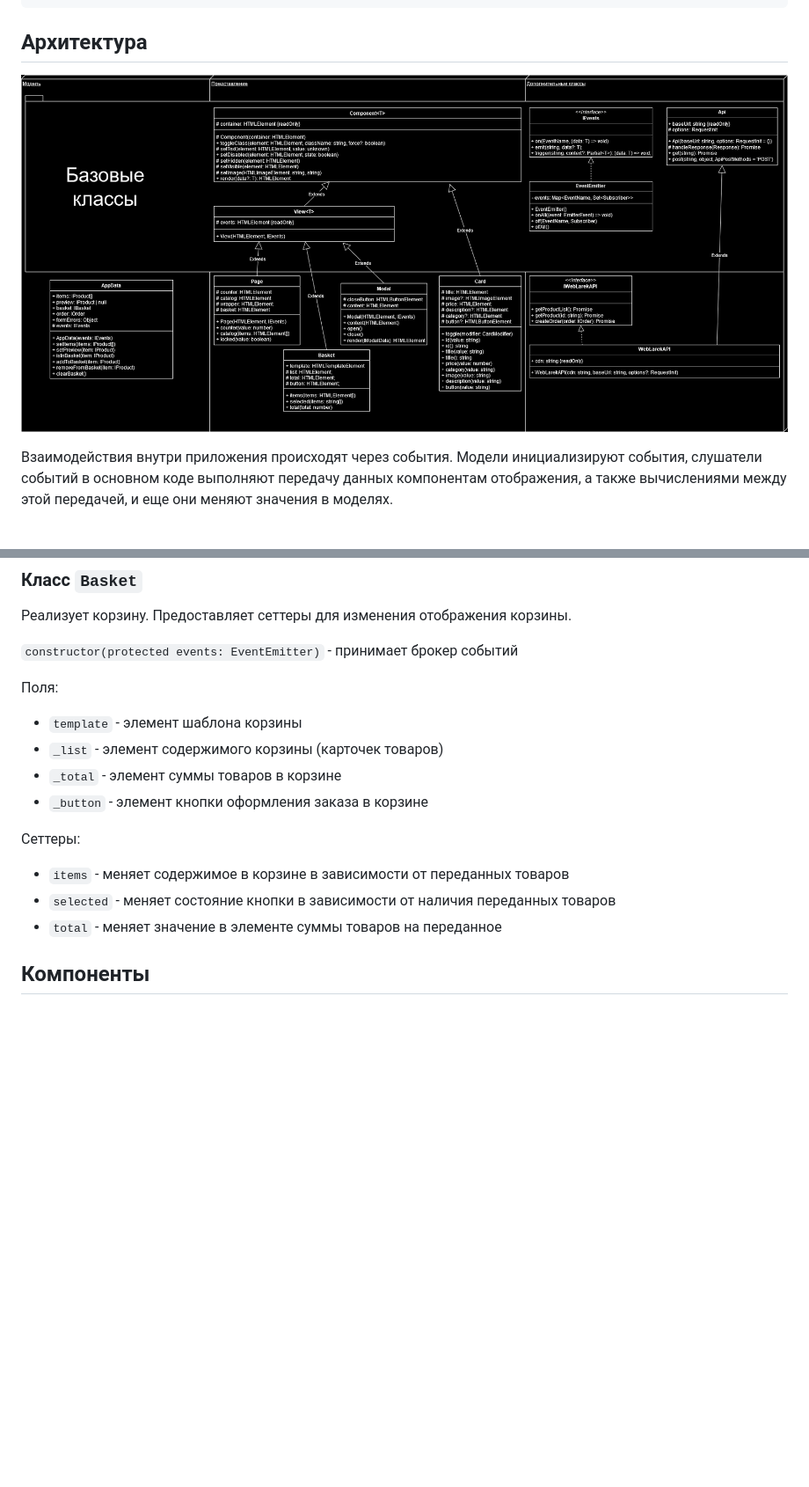
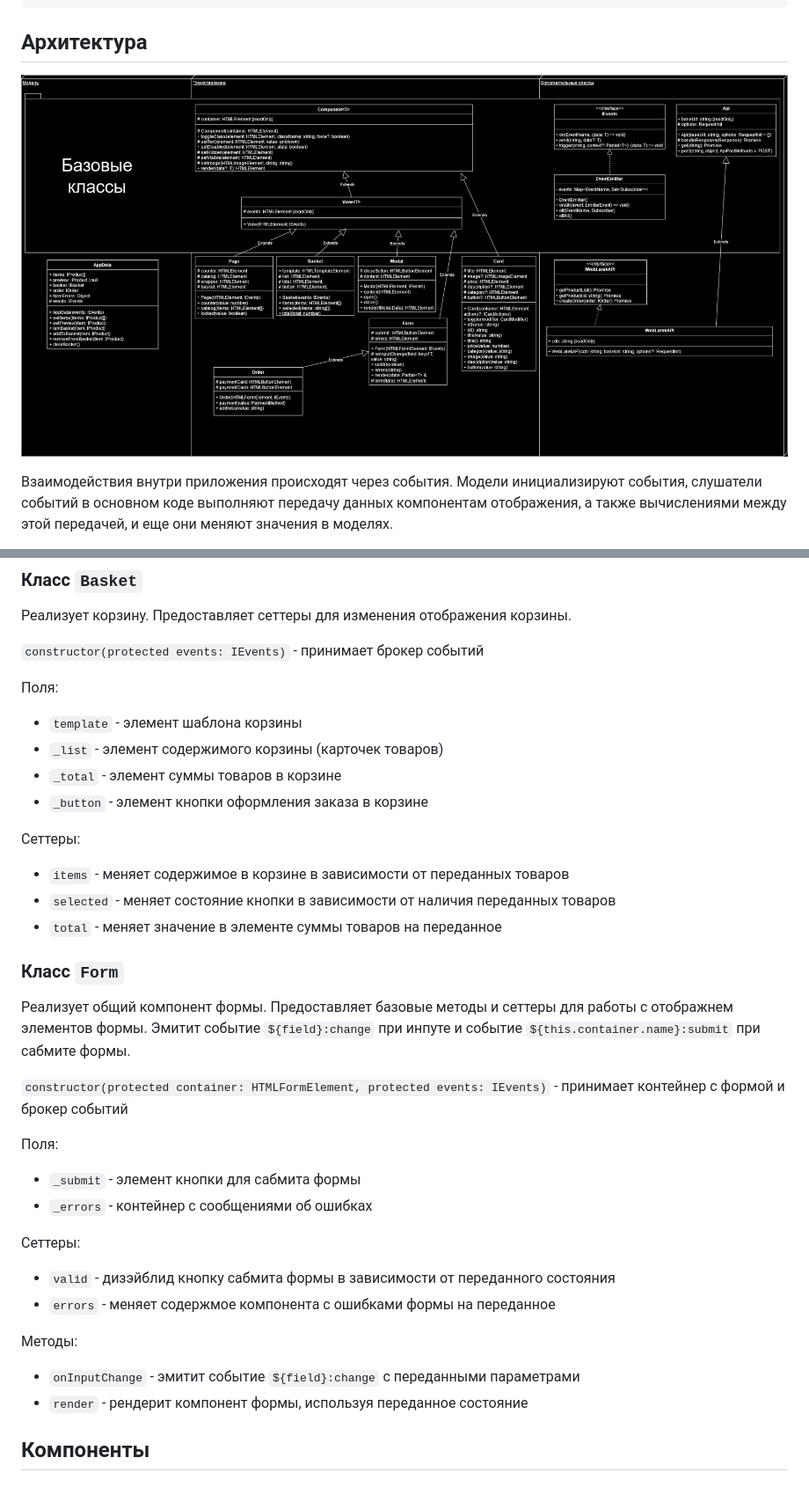
Before and after one commit to Estisui/web-larek-frontend, a Markdown page: README.md, 2 parts joined by grey strips. Shown: that part at 88% size. GitHub-like rendering; pictures changed too: web-larek.drawio.png; blank space fills up the shorter version.

Commit message:
feat: add form component + order component + logic + update readme

```diff
--- a/README.md
+++ b/README.md
@@ -143,7 +143,7 @@ yarn build
 
 Реализует корзину. Предоставляет сеттеры для изменения отображения корзины.
 
-`constructor(protected events: EventEmitter)` -  принимает брокер событий
+`constructor(protected events: IEvents)` -  принимает брокер событий
 
 Поля:
 
@@ -157,6 +157,27 @@ yarn build
 - `items` - меняет содержимое в корзине в зависимости от переданных товаров
 - `selected` - меняет состояние кнопки в зависимости от наличия переданных товаров
 - `total` - меняет значение в элементе суммы товаров на переданное
+
+### Класс `Form`
+
+Реализует общий компонент формы. Предоставляет базовые методы и сеттеры для работы с отображнем элементов формы. Эмитит событие `${field}:change` при инпуте и событие `${this.container.name}:submit` при сабмите формы.
+
+`constructor(protected container: HTMLFormElement, protected events: IEvents)` -  принимает контейнер с формой и брокер событий
+
+Поля:
+
+- `_submit` - элемент кнопки для сабмита формы
+- `_errors` - контейнер с сообщениями об ошибках
+
+Сеттеры:
+
+- `valid` - дизэйблид кнопку сабмита формы в зависимости от переданного состояния
+- `errors` - меняет содержмое компонента с ошибками формы на переданное
+
+Методы:
+
+- `onInputChange` - эмитит событие `${field}:change` с переданными параметрами
+- `render` - рендерит компонент формы, используя переданное состояние
 
 ## Компоненты
 
```
Also changed, not shown: other parts of README.md (+23 -0 lines), 6 other files.
